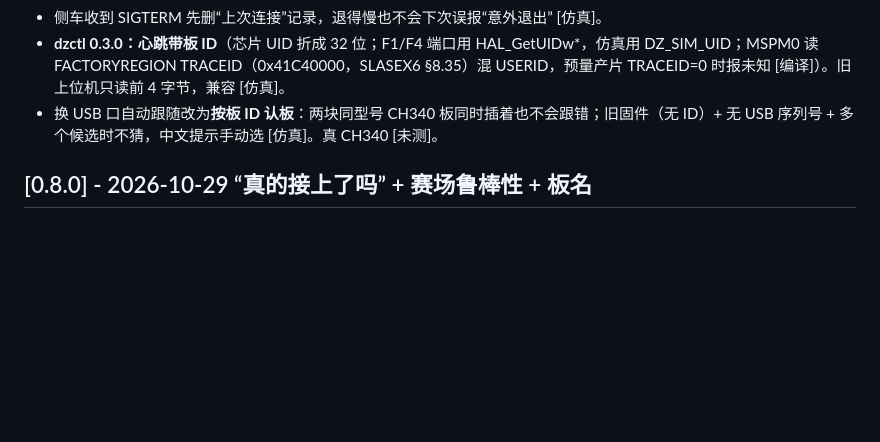
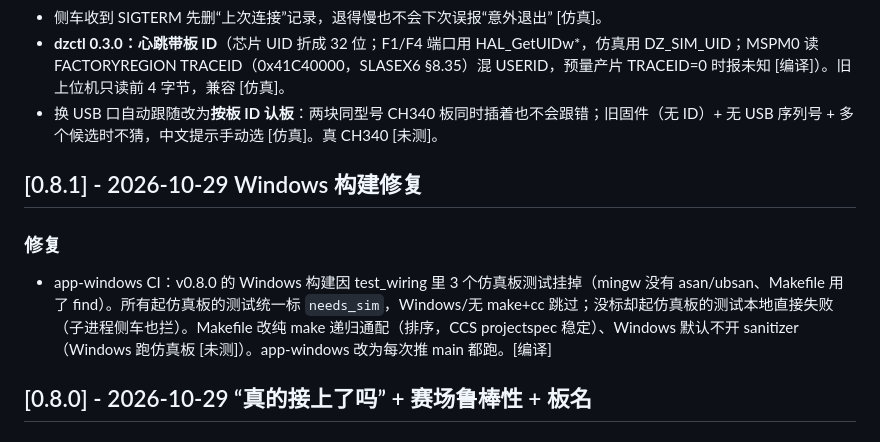
Before and after one commit to Henrykeep/dianzai-workbench, a Markdown page: CHANGELOG.md, the part around the change. Drawn GitHub-style; blank space fills up the shorter version.

Commit message:
docs: CHANGELOG 合入 0.8.1 段

```diff
--- a/CHANGELOG.md
+++ b/CHANGELOG.md
@@ -26,6 +26,11 @@
 - 侧车收到 SIGTERM 先删“上次连接”记录，退得慢也不会下次误报“意外退出” [仿真]。
 - **dzctl 0.3.0：心跳带板 ID**（芯片 UID 折成 32 位；F1/F4 端口用 HAL_GetUIDw*，仿真用 DZ_SIM_UID；MSPM0 读 FACTORYREGION TRACEID（0x41C40000，SLASEX6 §8.35）混 USERID，预量产片 TRACEID=0 时报未知 [编译]）。旧上位机只读前 4 字节，兼容 [仿真]。
 - 换 USB 口自动跟随改为**按板 ID 认板**：两块同型号 CH340 板同时插着也不会跟错；旧固件（无 ID）+ 无 USB 序列号 + 多个候选时不猜，中文提示手动选 [仿真]。真 CH340 [未测]。
+
+## [0.8.1] - 2026-10-29 Windows 构建修复
+
+### 修复
+- app-windows CI：v0.8.0 的 Windows 构建因 test_wiring 里 3 个仿真板测试挂掉（mingw 没有 asan/ubsan、Makefile 用了 find）。所有起仿真板的测试统一标 `needs_sim`，Windows/无 make+cc 跳过；没标却起仿真板的测试本地直接失败（子进程侧车也拦）。Makefile 改纯 make 递归通配（排序，CCS projectspec 稳定）、Windows 默认不开 sanitizer（Windows 跑仿真板 [未测]）。app-windows 改为每次推 main 都跑。[编译]
 
 ## [0.8.0] - 2026-10-29 “真的接上了吗” + 赛场鲁棒性 + 板名
 
```
